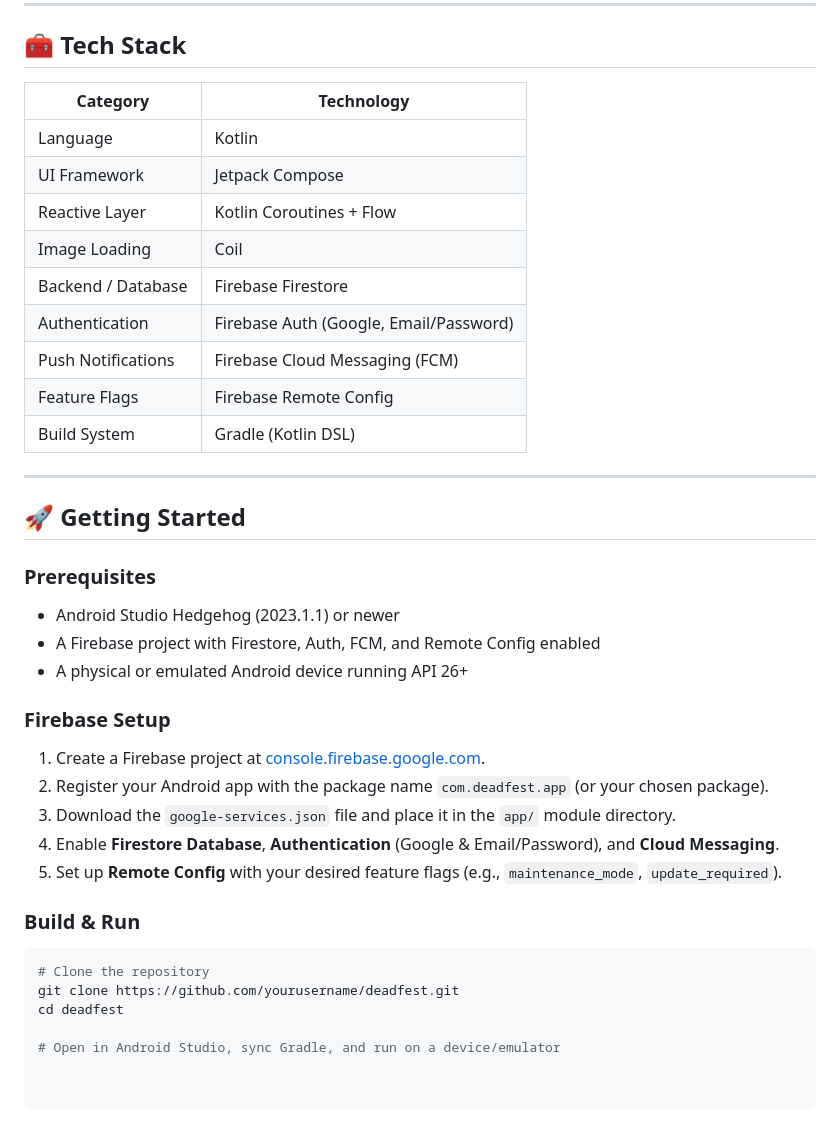
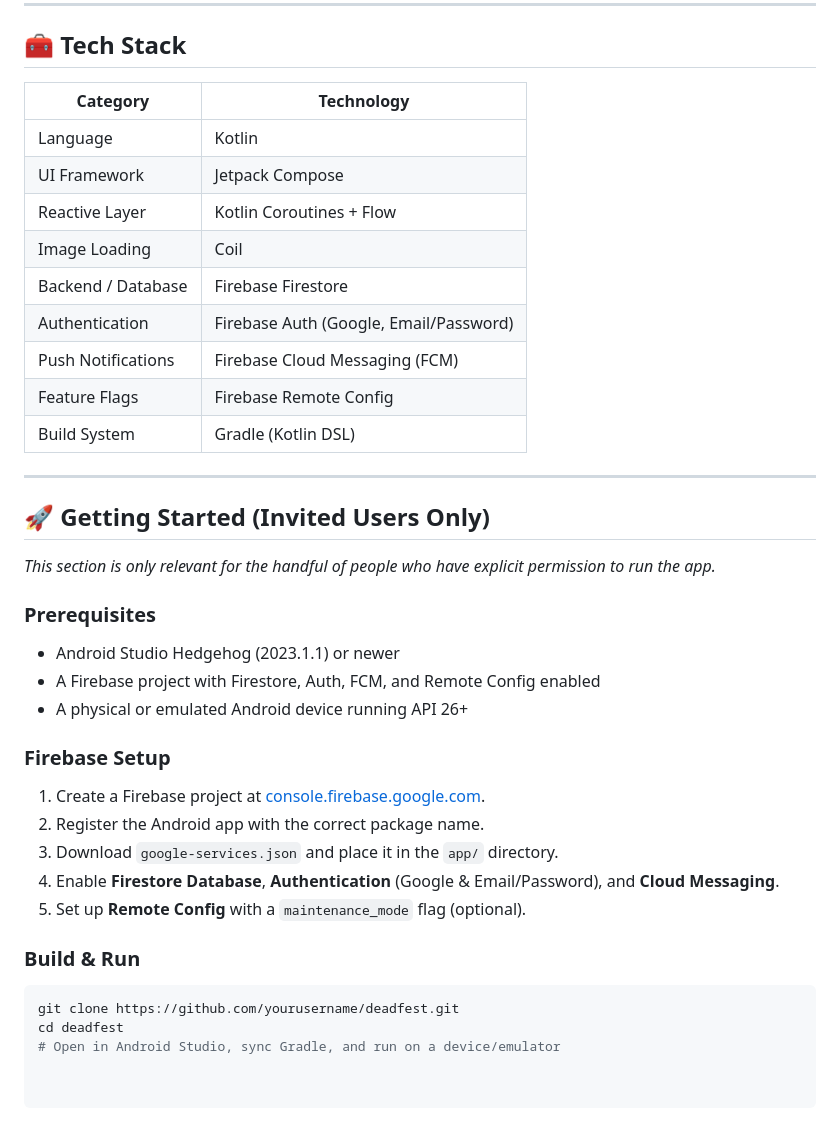
Before and after one commit to CyberLifeYT/Dead-Fest, a Markdown page: README.md, the part around one of its changes. Drawn GitHub-style.

````diff
--- a/README.md
+++ b/README.md
@@ -61,21 +55,23 @@ A central administrative backend allows full control over global game states, pl
 
 ## 🧰 Tech Stack
 
-| Category             | Technology                                                            |
-|----------------------|-----------------------------------------------------------------------|
-| Language             | Kotlin                                                                |
-| UI Framework         | Jetpack Compose                                                       |
-| Reactive Layer       | Kotlin Coroutines + Flow                                              |
-| Image Loading        | Coil                                                                  |
-| Backend / Database   | Firebase Firestore                                                    |
-| Authentication       | Firebase Auth (Google, Email/Password)                                |
-| Push Notifications   | Firebase Cloud Messaging (FCM)                                        |
-| Feature Flags        | Firebase Remote Config                                                |
-| Build System         | Gradle (Kotlin DSL)                                                   |
+| Category             | Technology                            |
+|----------------------|---------------------------------------|
+| Language             | Kotlin                                |
+| UI Framework         | Jetpack Compose                       |
+| Reactive Layer       | Kotlin Coroutines + Flow              |
+| Image Loading        | Coil                                  |
+| Backend / Database   | Firebase Firestore                    |
+| Authentication       | Firebase Auth (Google, Email/Password)|
+| Push Notifications   | Firebase Cloud Messaging (FCM)        |
+| Feature Flags        | Firebase Remote Config                |
+| Build System         | Gradle (Kotlin DSL)                   |
 
 ---
 
-## 🚀 Getting Started
+## 🚀 Getting Started (Invited Users Only)
+
+*This section is only relevant for the handful of people who have explicit permission to run the app.*
 
 ### Prerequisites
 
@@ -86,16 +82,14 @@ A central administrative backend allows full control over global game states, pl
 ### Firebase Setup
 
 1. Create a Firebase project at [console.firebase.google.com](https://console.firebase.google.com).
-2. Register your Android app with the package name `com.deadfest.app` (or your chosen package).
-3. Download the `google-services.json` file and place it in the `app/` module directory.
+2. Register the Android app with the correct package name.
+3. Download `google-services.json` and place it in the `app/` directory.
 4. Enable **Firestore Database**, **Authentication** (Google & Email/Password), and **Cloud Messaging**.
-5. Set up **Remote Config** with your desired feature flags (e.g., `maintenance_mode`, `update_required`).
+5. Set up **Remote Config** with a `maintenance_mode` flag (optional).
 
 ### Build & Run
 
 ```bash
-# Clone the repository
 git clone https://github.com/yourusername/deadfest.git
 cd deadfest
-
 # Open in Android Studio, sync Gradle, and run on a device/emulator
````
Also changed, not shown: other parts of README.md (+20 -26 lines).
